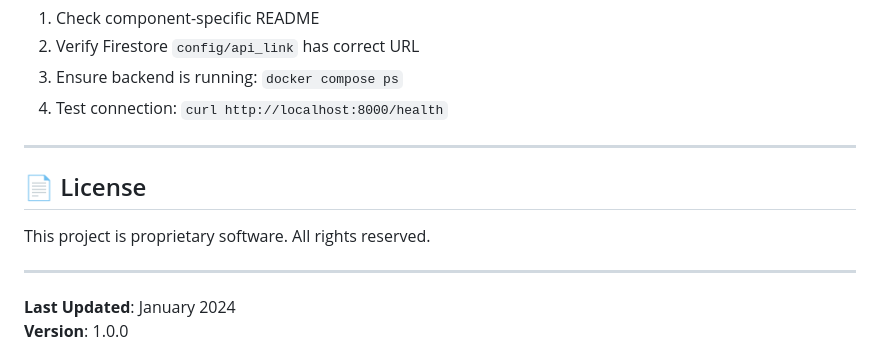
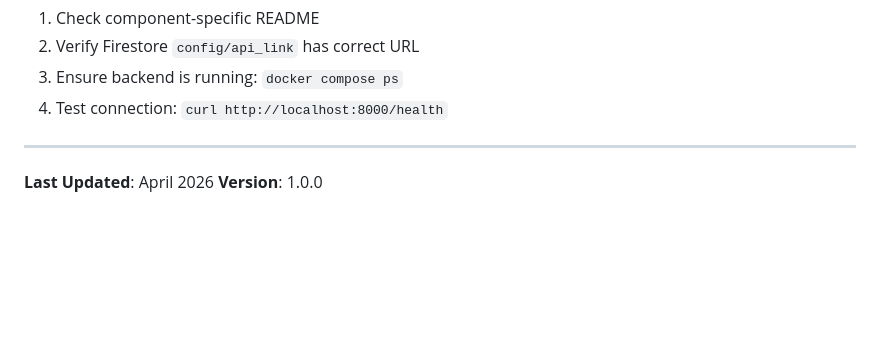
Before and after one commit to njcodez/project-chozha, a Markdown page: README.md, the part around the change. GitHub-like rendering; blank space fills up the shorter version.

```diff
--- a/README.md
+++ b/README.md
@@ -318,11 +318,6 @@ For general issues:
 
 ---
 
-## 📄 License
 
-This project is proprietary software. All rights reserved.
-
----
-
-**Last Updated**: January 2024
+**Last Updated**: April 2026
 **Version**: 1.0.0
```
